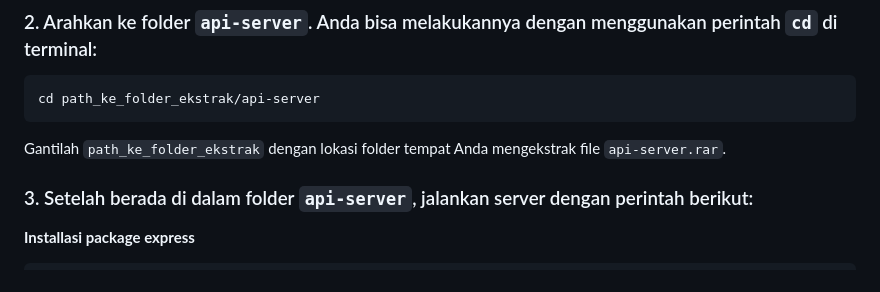
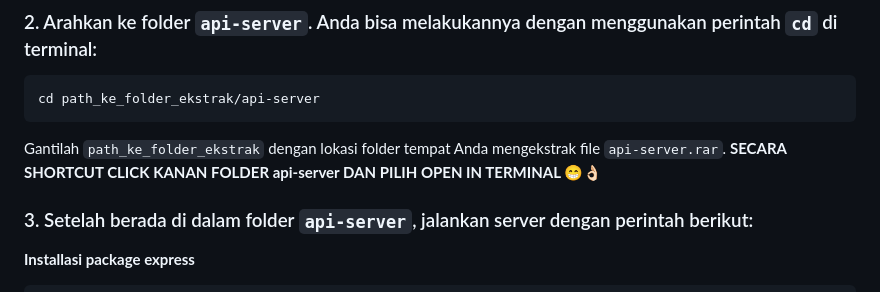
Before and after one commit to TEUNGKU-ZULKIFLI/17.1.rest_api_v2, a Markdown page: README.md, the part around the change. Drawn GitHub-style.

Commit message:
UPDATE LAGI 😁

````diff
--- a/README.md
+++ b/README.md
@@ -47,6 +47,7 @@ Jika perintah ini mengembalikan versi Node.js, berarti Node.js sudah terinstal.
    ```
 
    Gantilah `path_ke_folder_ekstrak` dengan lokasi folder tempat Anda mengekstrak file `api-server.rar`.
+   **SECARA SHORTCUT CLICK KANAN FOLDER api-server DAN PILIH OPEN IN TERMINAL 😁👌🏻**
 
 ### 3. Setelah berada di dalam folder `api-server`, jalankan server dengan perintah berikut:
 
````
